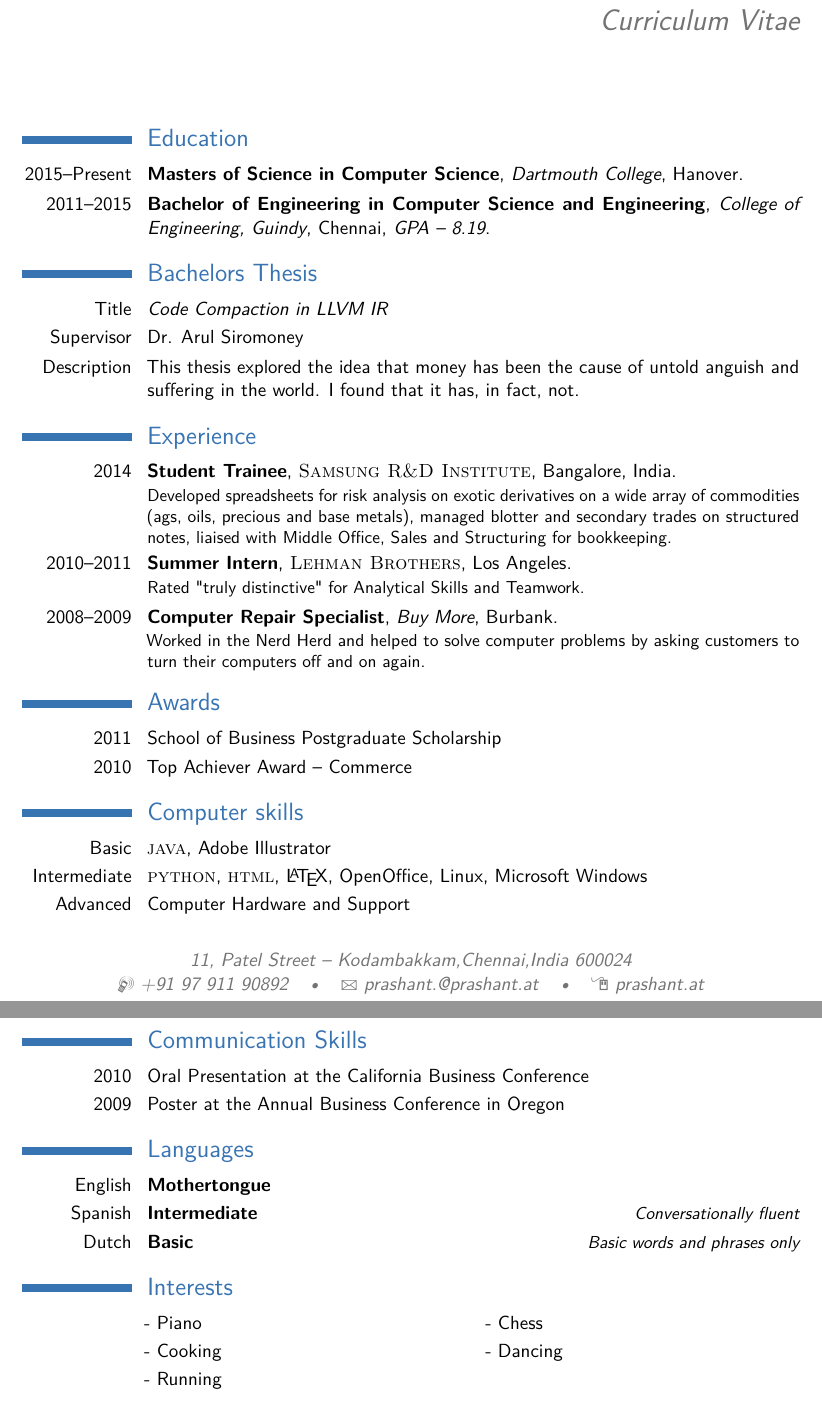
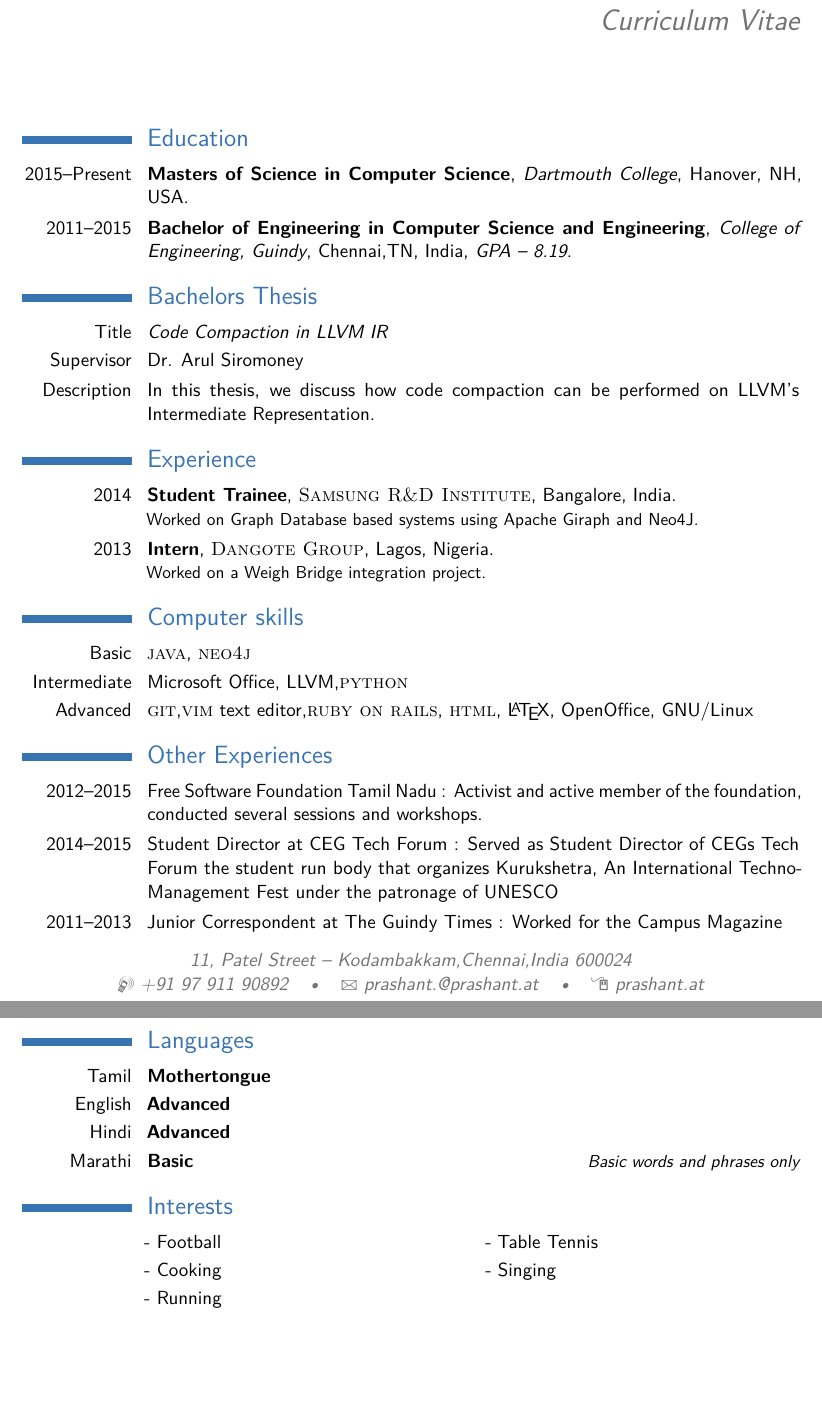
Before and after one commit to prashantbarca/resume, a LaTeX CV (main.tex): two parts of pages 1 and 2 of 2, joined at a grey line, cut so that both start at the same text. Compiled offline with pdfLaTeX.

Commit message:
Update to latest

```diff
--- a/main.tex
+++ b/main.tex
@@ -60,14 +60,14 @@
 
 \section{Education}
 
-\cventry{2015--Present}{Masters of Science in Computer Science}{Dartmouth College}{Hanover}{}{}  % Arguments not required can be left empty
-\cventry{2011--2015}{Bachelor of Engineering in Computer Science and Engineering}{College of Engineering, Guindy}{Chennai}{\textit{GPA -- 8.19}}{}
+\cventry{2015--Present}{Masters of Science in Computer Science}{Dartmouth College}{Hanover, NH, USA}{}{}  % Arguments not required can be left empty
+\cventry{2011--2015}{Bachelor of Engineering in Computer Science and Engineering}{College of Engineering, Guindy}{Chennai,TN, India}{\textit{GPA -- 8.19}}{}
 
 \section{Bachelors Thesis}
 
 \cvitem{Title}{\emph{Code Compaction in LLVM IR}}
 \cvitem{Supervisor}{Dr. Arul Siromoney}
-\cvitem{Description}{This thesis explored the idea that money has been the cause of untold anguish and suffering in the world. I found that it has, in fact, not.}
+\cvitem{Description}{In this thesis, we discuss how code compaction can be performed on LLVM's Intermediate Representation.}
 
 %----------------------------------------------------------------------------------------
 %	WORK EXPERIENCE SECTION
@@ -76,25 +76,13 @@
 \section{Experience}
 
 
-\cventry{2014}{Student Trainee}{\textsc{Samsung R\&D Institute}}{Bangalore, India}{}{Developed spreadsheets for risk analysis on exotic derivatives on a wide array of commodities (ags, oils, precious and base metals), managed blotter and secondary trades on structured notes, liaised with Middle Office, Sales and Structuring for bookkeeping.}
+\cventry{2014}{Student Trainee}{\textsc{Samsung R\&D Institute}}{Bangalore, India}{}{Worked on Graph Database based systems using Apache Giraph and Neo4J.}
 
 %------------------------------------------------
 
 
-\cventry{2010--2011}{Summer Intern}{\textsc{Lehman Brothers}}{Los Angeles}{}{Rated "truly distinctive" for Analytical Skills and Teamwork.}
+\cventry{2013}{Intern}{\textsc{Dangote Group}}{Lagos, Nigeria}{}{Worked on a Weigh Bridge integration project.}
 
-%------------------------------------------------
-
-\cventry{2008--2009}{Computer Repair Specialist}{Buy More}{Burbank}{}{Worked in the Nerd Herd and helped to solve computer problems by asking customers to turn their computers off and on again.}
-
-%----------------------------------------------------------------------------------------
-%	AWARDS SECTION
-%----------------------------------------------------------------------------------------
-
-\section{Awards}
-
-\cvitem{2011}{School of Business Postgraduate Scholarship}
-\cvitem{2010}{Top Achiever Award -- Commerce}
 
 %----------------------------------------------------------------------------------------
 %	COMPUTER SKILLS SECTION
@@ -102,18 +90,19 @@
 
 \section{Computer skills}
 
-\cvitem{Basic}{\textsc{java}, Adobe Illustrator}
-\cvitem{Intermediate}{\textsc{python}, \textsc{html}, \LaTeX, OpenOffice, Linux, Microsoft Windows}
-\cvitem{Advanced}{Computer Hardware and Support}
+\cvitem{Basic}{\textsc{java}, \textsc{neo4j} }
+\cvitem{Intermediate}{Microsoft Office, LLVM,\textsc{python}}
+\cvitem{Advanced}{\textsc{git},\textsc{vim} text editor,\textsc{ruby on rails}, \textsc{html}, \LaTeX, OpenOffice, GNU/Linux}
 
 %----------------------------------------------------------------------------------------
 %	COMMUNICATION SKILLS SECTION
 %----------------------------------------------------------------------------------------
 
-\section{Communication Skills}
+\section{Other Experiences}
 
-\cvitem{2010}{Oral Presentation at the California Business Conference}
-\cvitem{2009}{Poster at the Annual Business Conference in Oregon}
+\cvitem{2012--2015}{Free Software Foundation Tamil Nadu : Activist and active member of the foundation, conducted several sessions and workshops.}
+\cvitem{2014--2015}{Student Director at CEG Tech Forum : Served as Student Director of CEGs Tech Forum the student run body that organizes Kurukshetra, An International Techno-Management Fest under the patronage of UNESCO}
+\cvitem{2011--2013}{Junior Correspondent at The Guindy Times : Worked for the Campus Magazine}
 
 %----------------------------------------------------------------------------------------
 %	LANGUAGES SECTION
@@ -121,9 +110,10 @@
 
 \section{Languages}
 
-\cvitemwithcomment{English}{Mothertongue}{}
-\cvitemwithcomment{Spanish}{Intermediate}{Conversationally fluent}
-\cvitemwithcomment{Dutch}{Basic}{Basic words and phrases only}
+\cvitemwithcomment{Tamil}{Mothertongue}{}
+\cvitemwithcomment{English}{Advanced}{}
+\cvitemwithcomment{Hindi}{Advanced}{}
+\cvitemwithcomment{Marathi}{Basic}{Basic words and phrases only}
 
 %----------------------------------------------------------------------------------------
 %	INTERESTS SECTION
@@ -133,8 +123,8 @@
 
 \renewcommand{\listitemsymbol}{-~} % Changes the symbol used for lists
 
-\cvlistdoubleitem{Piano}{Chess}
-\cvlistdoubleitem{Cooking}{Dancing}
+\cvlistdoubleitem{Football}{Table Tennis}
+\cvlistdoubleitem{Cooking}{Singing}
 \cvlistitem{Running}
 
 %----------------------------------------------------------------------------------------
```
Also changed, not shown: main.pdf, 3 other files.
